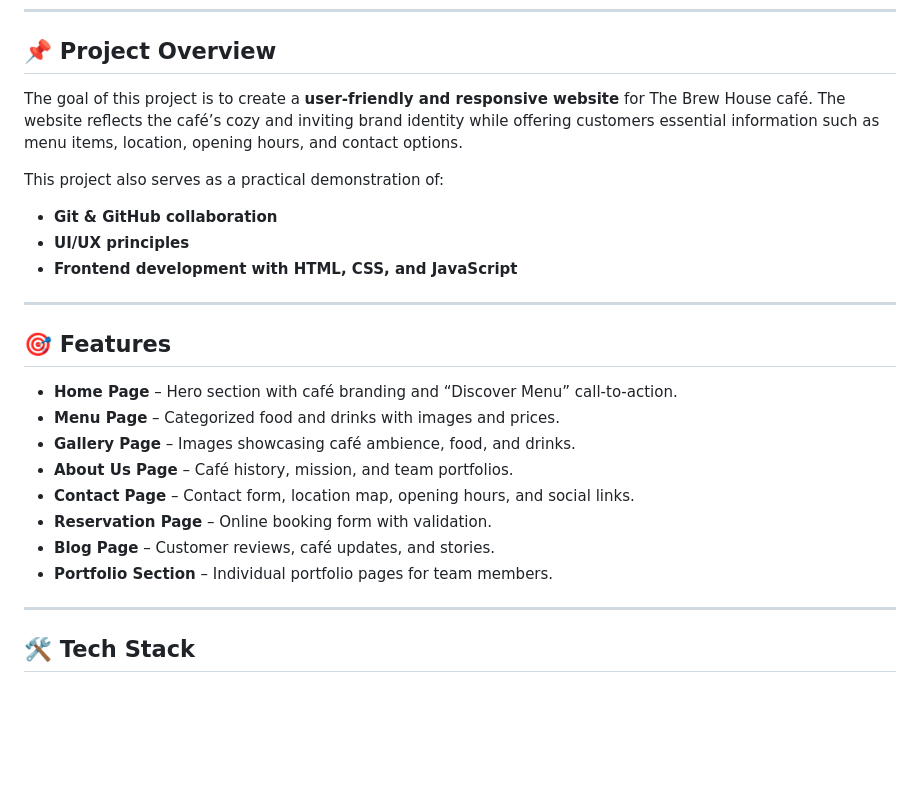
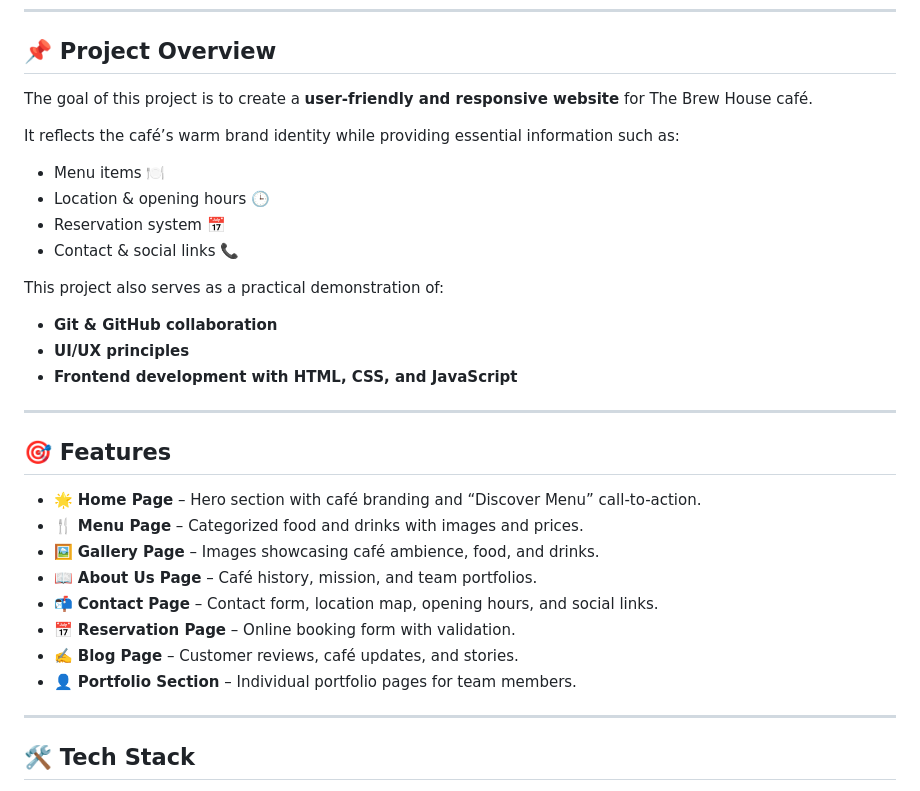
Before and after one commit to axzsh/VCS-grp-project, a Markdown page: README.md, the part around one of its changes. GitHub-like rendering; blank space fills up the shorter version.

```diff
--- a/README.md
+++ b/README.md
@@ -6,7 +6,13 @@ An interactive and visually appealing website for **The Brew House**, designed t
 
 ## 📌 Project Overview
 
-The goal of this project is to create a **user-friendly and responsive website** for The Brew House café. The website reflects the café’s cozy and inviting brand identity while offering customers essential information such as menu items, location, opening hours, and contact options.
+The goal of this project is to create a **user-friendly and responsive website** for The Brew House café.
+
+It reflects the café’s warm brand identity while providing essential information such as:
+- Menu items 🍽️
+- Location & opening hours 🕒
+- Reservation system 📅
+- Contact & social links 📞
 
 This project also serves as a practical demonstration of:
 - **Git & GitHub collaboration**
@@ -17,14 +23,14 @@ This project also serves as a practical demonstration of:
 
 ## 🎯 Features
 
-- **Home Page** – Hero section with café branding and “Discover Menu” call-to-action.
-- **Menu Page** – Categorized food and drinks with images and prices.
-- **Gallery Page** – Images showcasing café ambience, food, and drinks.
-- **About Us Page** – Café history, mission, and team portfolios.
-- **Contact Page** – Contact form, location map, opening hours, and social links.
-- **Reservation Page** – Online booking form with validation.
-- **Blog Page** – Customer reviews, café updates, and stories.
-- **Portfolio Section** – Individual portfolio pages for team members.
+- 🌟 **Home Page** – Hero section with café branding and “Discover Menu” call-to-action.
+- 🍴 **Menu Page** – Categorized food and drinks with images and prices.
+- 🖼️ **Gallery Page** – Images showcasing café ambience, food, and drinks.
+- 📖 **About Us Page** – Café history, mission, and team portfolios.
+- 📬 **Contact Page** – Contact form, location map, opening hours, and social links.
+- 📅 **Reservation Page** – Online booking form with validation.
+- ✍️ **Blog Page** – Customer reviews, café updates, and stories.
+- 👤 **Portfolio Section** – Individual portfolio pages for team members.
 
 ---
 
```
Also changed, not shown: other parts of README.md (+21 -17 lines).
